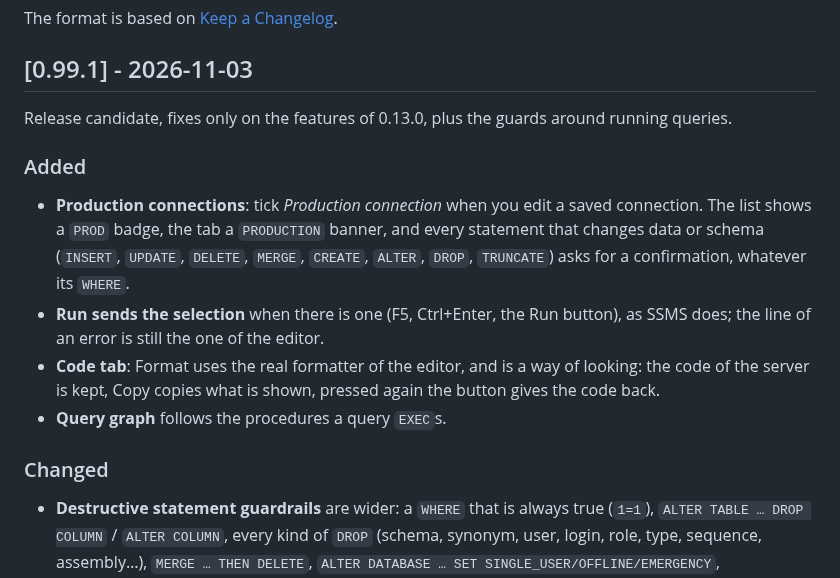
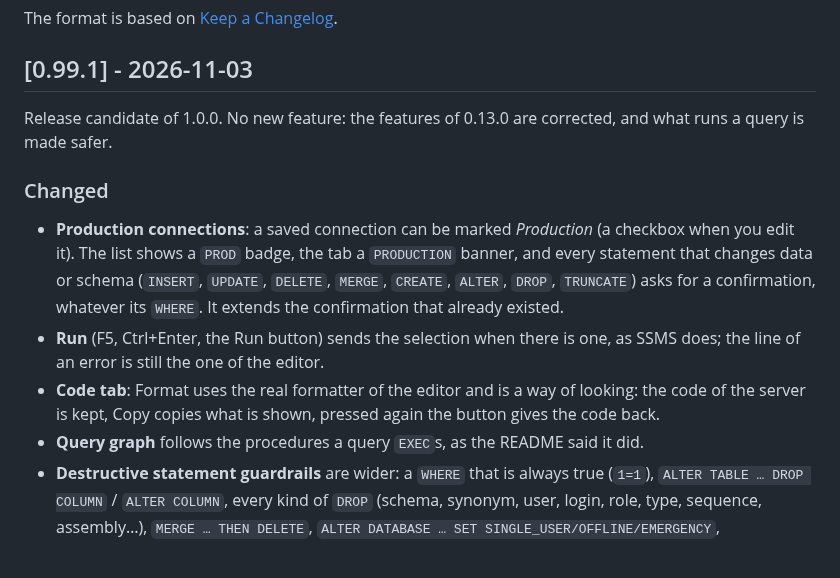
Before and after one commit to INTARYNX/sqlwayfarer, a Markdown page: CHANGELOG.md, the part around the change. Rendered like a GitHub page.

Commit message:
Changelog 0.99.1: the release candidate of 1.0.0, with no new feature

```diff
--- a/CHANGELOG.md
+++ b/CHANGELOG.md
@@ -6,17 +6,14 @@ The format is based on [Keep a Changelog](http://keepachangelog.com/).
 
 ## [0.99.1] - 2026-11-03
 
-Release candidate, fixes only on the features of 0.13.0, plus the guards around running queries.
-
-### Added
-
-- **Production connections**: tick *Production connection* when you edit a saved connection. The list shows a `PROD` badge, the tab a `PRODUCTION` banner, and every statement that changes data or schema (`INSERT`, `UPDATE`, `DELETE`, `MERGE`, `CREATE`, `ALTER`, `DROP`, `TRUNCATE`) asks for a confirmation, whatever its `WHERE`.
-- **Run sends the selection** when there is one (F5, Ctrl+Enter, the Run button), as SSMS does; the line of an error is still the one of the editor.
-- **Code tab**: Format uses the real formatter of the editor, and is a way of looking: the code of the server is kept, Copy copies what is shown, pressed again the button gives the code back.
-- **Query graph** follows the procedures a query `EXEC`s.
+Release candidate of 1.0.0. No new feature: the features of 0.13.0 are corrected, and what runs a query is made safer.
 
 ### Changed
 
+- **Production connections**: a saved connection can be marked *Production* (a checkbox when you edit it). The list shows a `PROD` badge, the tab a `PRODUCTION` banner, and every statement that changes data or schema (`INSERT`, `UPDATE`, `DELETE`, `MERGE`, `CREATE`, `ALTER`, `DROP`, `TRUNCATE`) asks for a confirmation, whatever its `WHERE`. It extends the confirmation that already existed.
+- **Run** (F5, Ctrl+Enter, the Run button) sends the selection when there is one, as SSMS does; the line of an error is still the one of the editor.
+- **Code tab**: Format uses the real formatter of the editor and is a way of looking: the code of the server is kept, Copy copies what is shown, pressed again the button gives the code back.
+- **Query graph** follows the procedures a query `EXEC`s, as the README said it did.
 - **Destructive statement guardrails** are wider: a `WHERE` that is always true (`1=1`), `ALTER TABLE … DROP COLUMN` / `ALTER COLUMN`, every kind of `DROP` (schema, synonym, user, login, role, type, sequence, assembly…), `MERGE … THEN DELETE`, `ALTER DATABASE … SET SINGLE_USER/OFFLINE/EMERGENCY`, `xp_cmdshell`, and a statement written as a literal inside `EXEC('…')` or `sp_executesql`. Temporary tables and table variables no longer ask. The T-SQL parser is only asked about a query that has an `UPDATE` or a `DELETE` (it took 0.1 to 0.5 s of the host on each run).
 - **Write footprint**: a trigger is followed only for the kind of write it is declared for (an `AFTER INSERT` trigger is not fired by a `DELETE`).
 - **Index cache**: the index format is now 8 (the kind of each table write, and checksums that no longer depend on the time zone): the first indexing after the update is a full rebuild.
```
